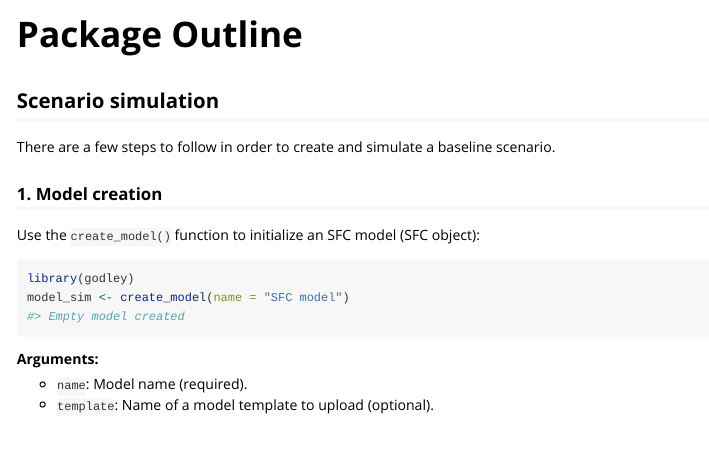
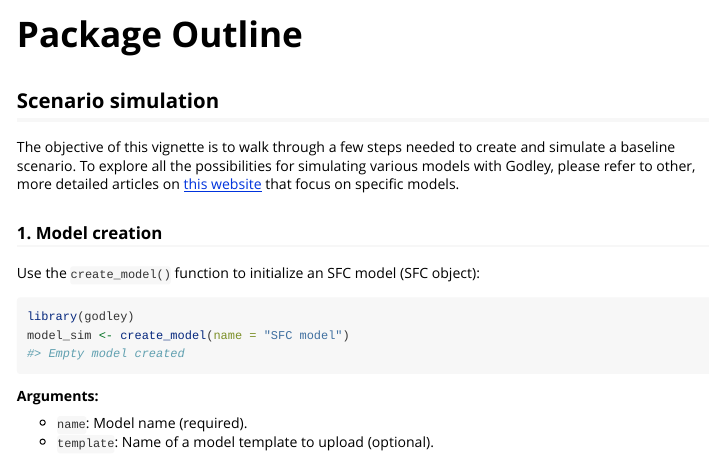
Before and after one commit to gamrot/godley, an R Markdown document (vignettes/package_outline.Rmd): the page in a window 1100 px wide, from its top. Rendered offline with R 4.5, knitr and Pandoc, with nearby package versions; some code elsewhere in the file could not run offline; long lines of code are wrapped; common packages that the code uses without loading them are loaded.

```diff
--- a/vignettes/package_outline.Rmd
+++ b/vignettes/package_outline.Rmd
@@ -16,8 +16,7 @@
 
 ## Scenario simulation
 
-There are a few steps to follow in order to create and simulate a baseline scenario.
-
+The objective of this vignette is to walk through a few steps needed to create and simulate a baseline scenario. To explore all the possibilities for simulating various	models with Godley, please refer to other, more detailed articles on [this website](https://gamrot.github.io/godley/) that focus on specific models.
 
 ### 1. Model creation
 Use the `create_model()` function to initialize an SFC model (SFC object):
```
Also changed, not shown: docs/pkgdown.yml, docs/search.json, 17 other files.
